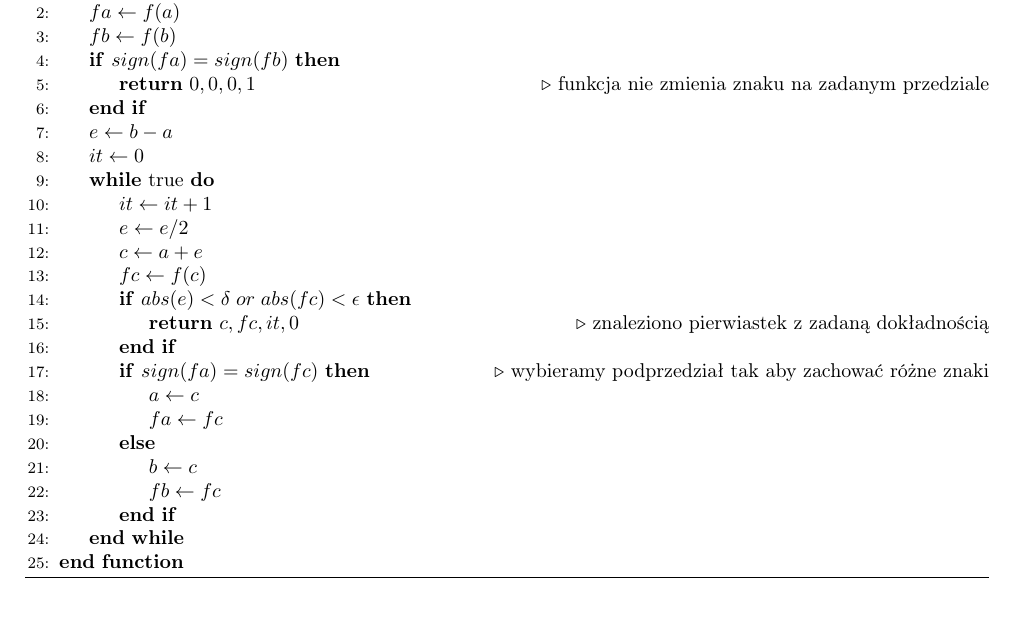
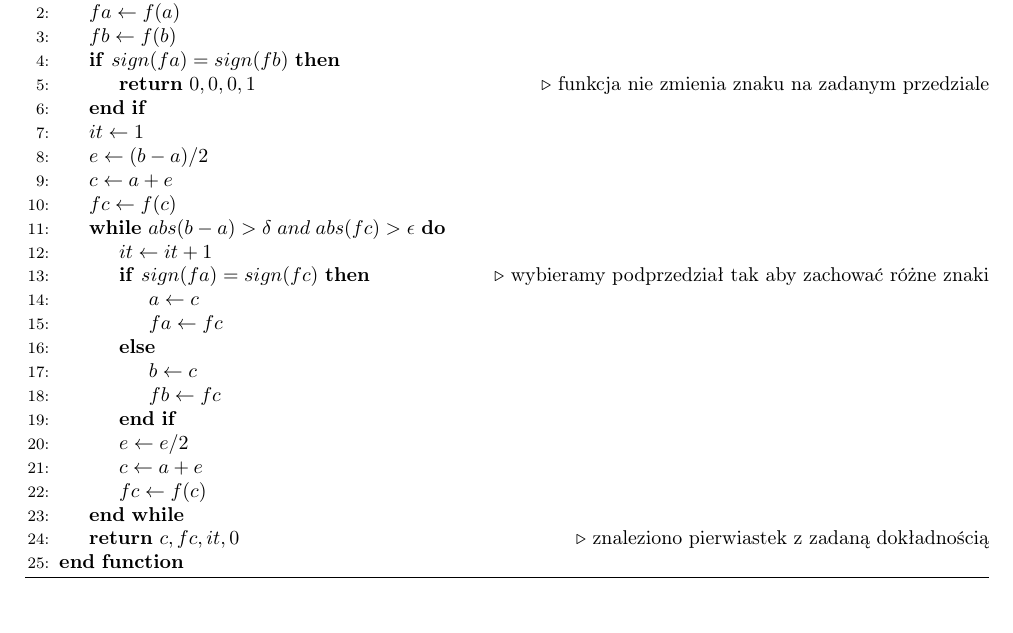
Before and after one commit to karoljanic/scientific-computing, a LaTeX document (lista3/report/report.tex): part of page 4 of 13, cut so that both start at the same text. Compiled offline with pdfLaTeX.

Commit message:
Przejscie z gimnazjum do liceum

```diff
--- a/lista3/report/report.tex
+++ b/lista3/report/report.tex
@@ -105,16 +105,13 @@ lub rozpatrywany przedział jest wystarczająco mały($\delta$).
                 \State \Return $0, 0, 0, 1$ \Comment{funkcja nie zmienia znaku na zadanym przedziale}
             \EndIf
 
-            \State $e \gets b-a$
-            \State $it \gets 0$
-            \While{true}
+            \State $it \gets 1$
+            \State $e \gets (b-a)/2$
+            \State $c \gets a + e$
+            \State $fc \gets f(c)$
+            \While{$abs(b-a) > \delta \; and \; abs(fc) > \epsilon$}
                 \State $it \gets it+1$
-                \State $e \gets e/2$
-                \State $c \gets a+e$
-                \State $fc \gets f(c)$
-                \If{$abs(e) < \delta \; or \; abs(fc) < \epsilon$}
-                    \State \textbf{return} $c, fc, it, 0$ \Comment{znaleziono pierwiastek z zadaną dokładnością}
-                \EndIf
+
                 \If{$sign(fa) = sign(fc)$}  \Comment{wybieramy podprzedział tak aby zachować różne znaki}
                     \State $a \gets c$
                     \State $fa \gets fc$
@@ -122,7 +119,13 @@ lub rozpatrywany przedział jest wystarczająco mały($\delta$).
                     \State $b \gets c$
                     \State $fb \gets fc$
                 \EndIf
+
+                \State $e \gets e/2$
+                \State $c \gets a+e$
+                \State $fc \gets f(c)$
             \EndWhile
+
+            \State \textbf{return} $c, fc, it, 0$ \Comment{znaleziono pierwiastek z zadaną dokładnością}
         \EndFunction
     \end{algorithmic}
 \end{algorithm}
```
Also changed, not shown: lista3/report/report.pdf, 3 other files.
